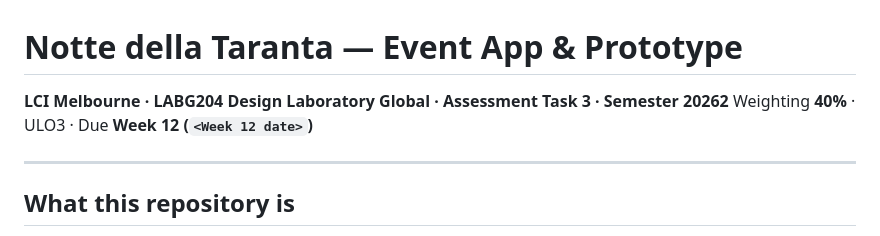
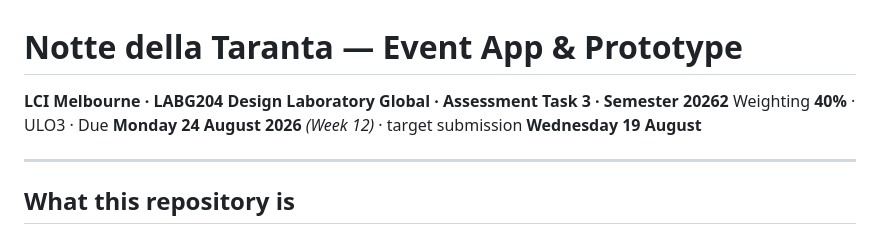
Before and after one commit to ezioarne-sketch/NDT-Project, a Markdown page: README.md, the part around the change. Drawn GitHub-style.

```diff
--- a/README.md
+++ b/README.md
@@ -1,7 +1,7 @@
 # Notte della Taranta — Event App & Prototype
 
 **LCI Melbourne · LABG204 Design Laboratory Global · Assessment Task 3 · Semester 20262**
-Weighting **40%** · ULO3 · Due **Week 12 (`<Week 12 date>`)**
+Weighting **40%** · ULO3 · Due **Monday 24 August 2026** *(Week 12)* · target submission **Wednesday 19 August**
 
 ---
 
```
Also changed, not shown: ROADMAP.md (+18 -14 lines).
